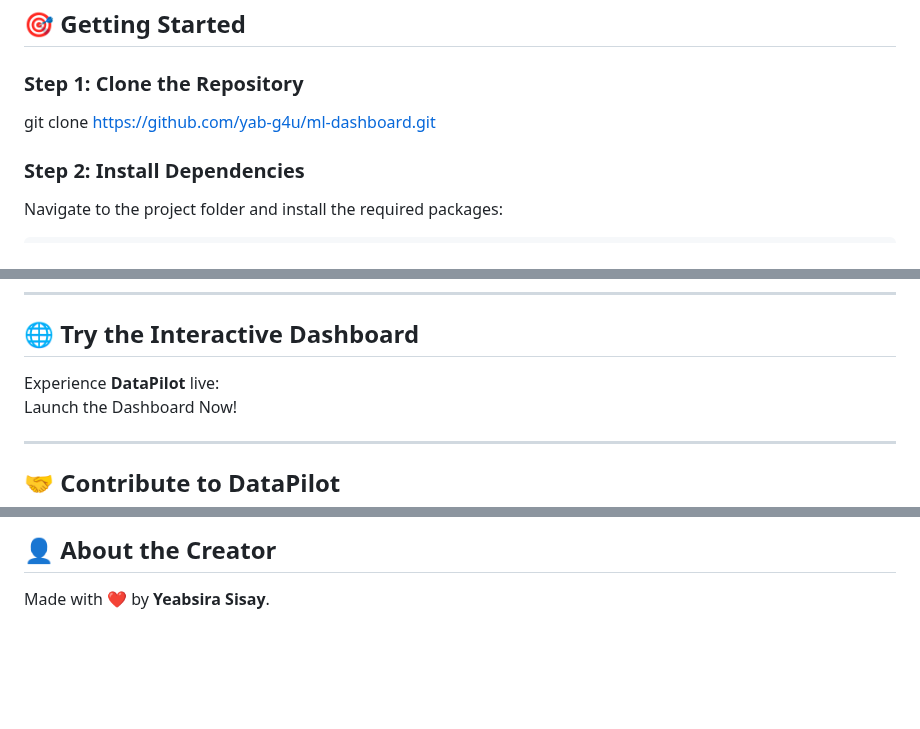
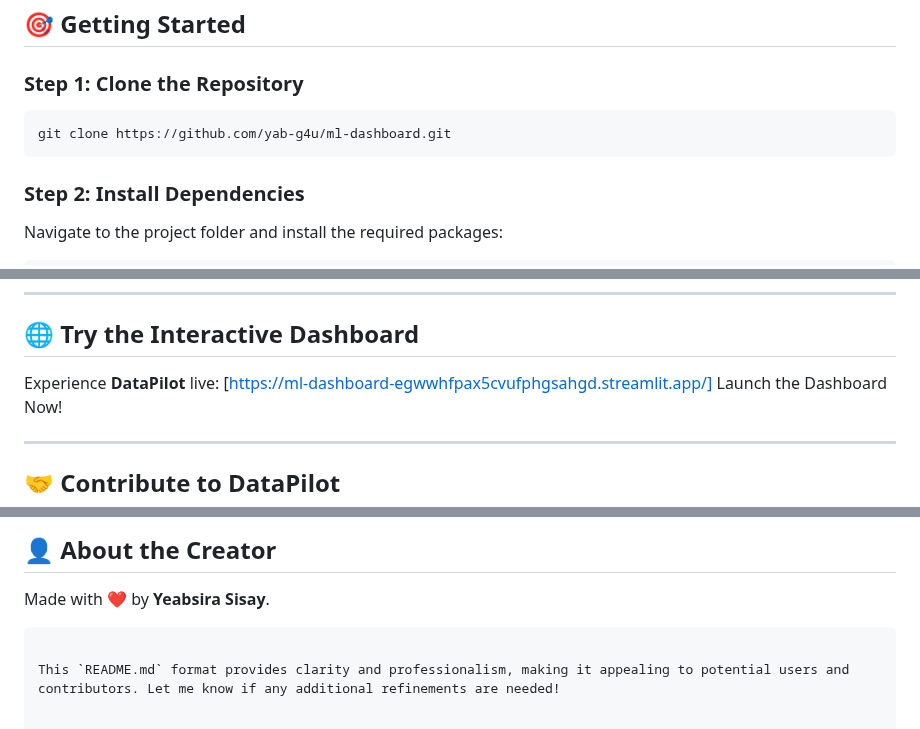
Before and after one commit to yab-g4u/DataPilot, a Markdown page: README.md, 3 parts joined by grey strips. Drawn GitHub-style; blank space fills up the shorter version.

````diff
--- a/README.md
+++ b/README.md
@@ -73,7 +74,9 @@ Fine-tune your models with adjustable parameters:
 ## 🎯 **Getting Started**
 
 ### **Step 1: Clone the Repository**
+```bash
 git clone https://github.com/yab-g4u/ml-dashboard.git
+```
 
 ### **Step 2: Install Dependencies**
 Navigate to the project folder and install the required packages:
@@ -132,7 +135,7 @@ Your default browser will open the app interface.
 ---
 
 ## 🌐 **Try the Interactive Dashboard**
-Experience **DataPilot** live:
+Experience **DataPilot** live:  [https://ml-dashboard-egwwhfpax5cvufphgsahgd.streamlit.app/]
 Launch the Dashboard Now!
 
 ---
@@ -147,3 +150,6 @@ We love collaboration! Whether you want to fix a bug or propose a new feature, h
 
 ## 👤 **About the Creator**
 Made with ❤️ by **Yeabsira Sisay**.
+```
+
+This `README.md` format provides clarity and professionalism, making it appealing to potential users and contributors. Let me know if any additional refinements are needed!
````
Also changed, not shown: other parts of README.md (+1 -0 lines).
